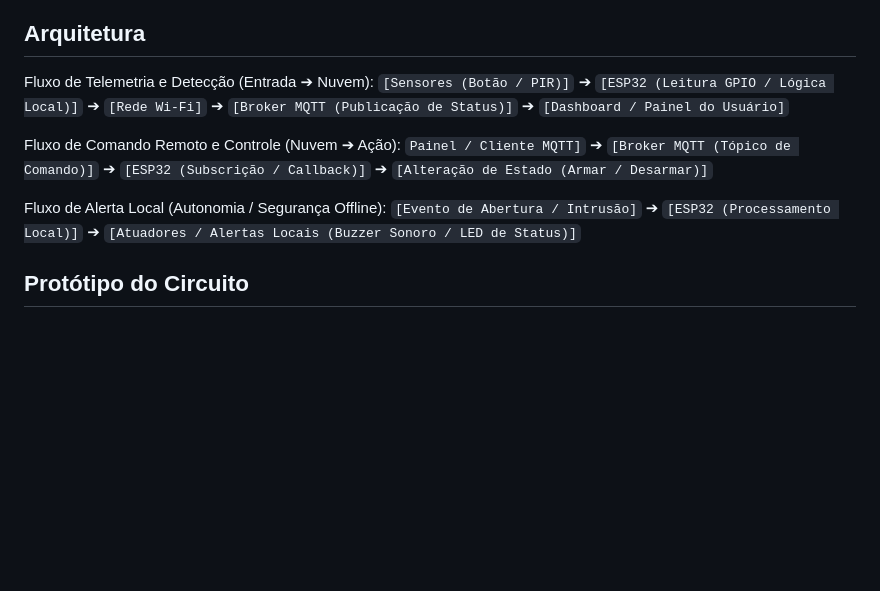
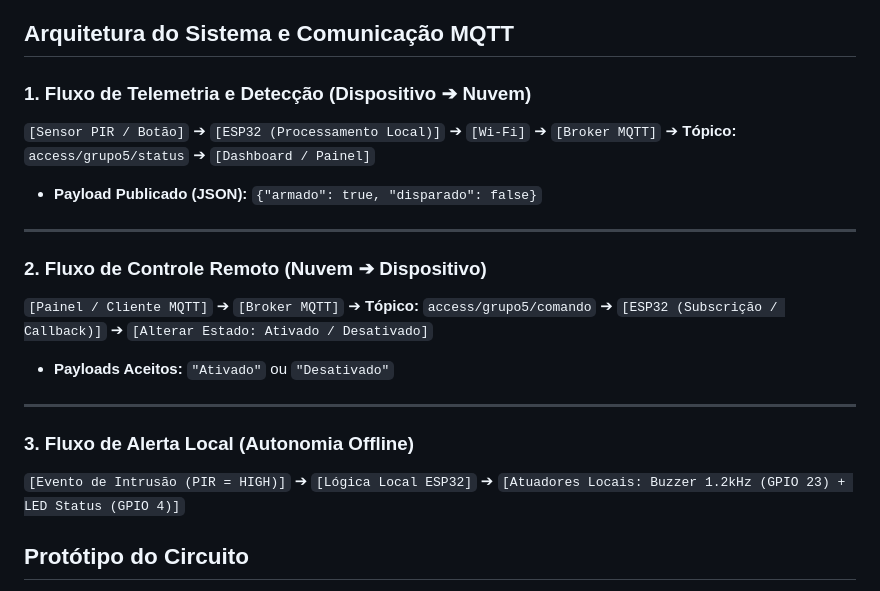
Before and after one commit to migueldufloth/access, a Markdown page: README.md, the part around the change. GitHub-like rendering; blank space fills up the shorter version.

Commit message:
Update README.md
Comunicação MQTT atualizada

```diff
--- a/README.md
+++ b/README.md
@@ -37,16 +37,22 @@ Desenvolver um protótipo com ESP32 capaz de detectar o estado de abertura (aber
   - Entrada primária de 5V DC via conector micro-USB (fonte externa/computador).
 - **Comunicação:** Protocolo MQTT encapsulado em rede Wi-Fi padrão 2.4 GHz.
 
-## Arquitetura
+## Arquitetura do Sistema e Comunicação MQTT
 
-Fluxo de Telemetria e Detecção (Entrada ➔ Nuvem):
-`[Sensores (Botão / PIR)]` ➔ `[ESP32 (Leitura GPIO / Lógica Local)]` ➔ `[Rede Wi-Fi]` ➔ `[Broker MQTT (Publicação de Status)]` ➔ `[Dashboard / Painel do Usuário]`
+### 1. Fluxo de Telemetria e Detecção (Dispositivo ➔ Nuvem)
+`[Sensor PIR / Botão]` ➔ `[ESP32 (Processamento Local)]` ➔ `[Wi-Fi]` ➔ `[Broker MQTT]` ➔ **Tópico:** `access/grupo5/status` ➔ `[Dashboard / Painel]`
+* **Payload Publicado (JSON):** `{"armado": true, "disparado": false}`
 
-Fluxo de Comando Remoto e Controle (Nuvem ➔ Ação):
-`Painel / Cliente MQTT]` ➔ `[Broker MQTT (Tópico de Comando)]` ➔ `[ESP32 (Subscrição / Callback)]` ➔ `[Alteração de Estado (Armar / Desarmar)]`
+---
 
-Fluxo de Alerta Local (Autonomia / Segurança Offline):
-`[Evento de Abertura / Intrusão]` ➔ `[ESP32 (Processamento Local)]` ➔ `[Atuadores / Alertas Locais (Buzzer Sonoro / LED de Status)]`
+### 2. Fluxo de Controle Remoto (Nuvem ➔ Dispositivo)
+`[Painel / Cliente MQTT]` ➔ `[Broker MQTT]` ➔ **Tópico:** `access/grupo5/comando` ➔ `[ESP32 (Subscrição / Callback)]` ➔ `[Alterar Estado: Ativado / Desativado]`
+* **Payloads Aceitos:** `"Ativado"` ou `"Desativado"`
+
+---
+
+### 3. Fluxo de Alerta Local (Autonomia Offline)
+`[Evento de Intrusão (PIR = HIGH)]` ➔ `[Lógica Local ESP32]` ➔ `[Atuadores Locais: Buzzer 1.2kHz (GPIO 23) + LED Status (GPIO 4)]`
 
 ## Protótipo do Circuito
 
```
